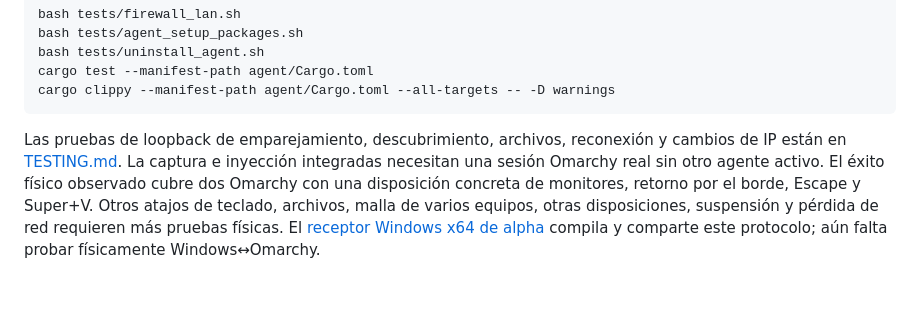
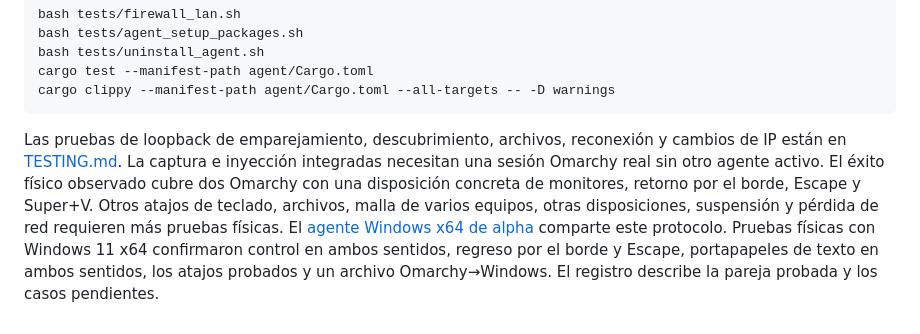
Before and after one commit to PuroDelphi/seamlesscontrol, a Markdown page: docs/TECHNICAL.es.md, the part around the change. Rendered like a GitHub page; blank space fills up the shorter version.

Commit message:
Align technical guide with physical Windows tests

````diff
--- a/docs/TECHNICAL.es.md
+++ b/docs/TECHNICAL.es.md
@@ -89,4 +89,4 @@ cargo test --manifest-path agent/Cargo.toml
 cargo clippy --manifest-path agent/Cargo.toml --all-targets -- -D warnings
 ```
 
-Las pruebas de loopback de emparejamiento, descubrimiento, archivos, reconexión y cambios de IP están en [TESTING.md](TESTING.md). La captura e inyección integradas necesitan una sesión Omarchy real sin otro agente activo. El éxito físico observado cubre dos Omarchy con una disposición concreta de monitores, retorno por el borde, Escape y Super+V. Otros atajos de teclado, archivos, malla de varios equipos, otras disposiciones, suspensión y pérdida de red requieren más pruebas físicas. El [receptor Windows x64 de alpha](WINDOWS-ALPHA.es.md) compila y comparte este protocolo; aún falta probar físicamente Windows↔Omarchy.
+Las pruebas de loopback de emparejamiento, descubrimiento, archivos, reconexión y cambios de IP están en [TESTING.md](TESTING.md). La captura e inyección integradas necesitan una sesión Omarchy real sin otro agente activo. El éxito físico observado cubre dos Omarchy con una disposición concreta de monitores, retorno por el borde, Escape y Super+V. Otros atajos de teclado, archivos, malla de varios equipos, otras disposiciones, suspensión y pérdida de red requieren más pruebas físicas. El [agente Windows x64 de alpha](WINDOWS-ALPHA.es.md) comparte este protocolo. Pruebas físicas con Windows 11 x64 confirmaron control en ambos sentidos, regreso por el borde y Escape, portapapeles de texto en ambos sentidos, los atajos probados y un archivo Omarchy→Windows. El registro describe la pareja probada y los casos pendientes.
````
Also changed, not shown: docs/TECHNICAL.md (+1 -1 lines).
